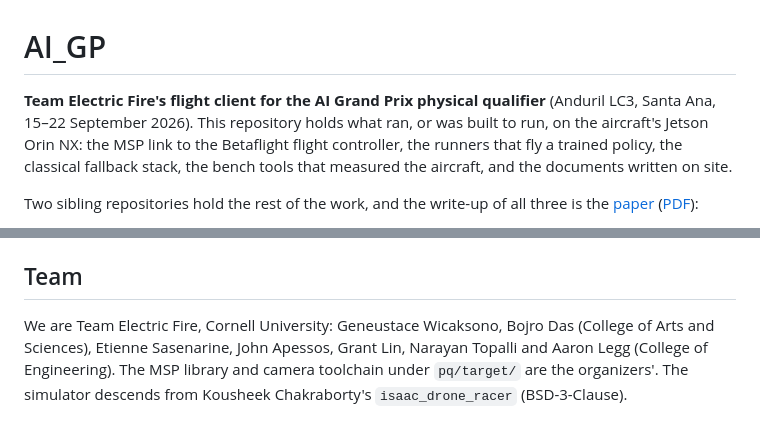
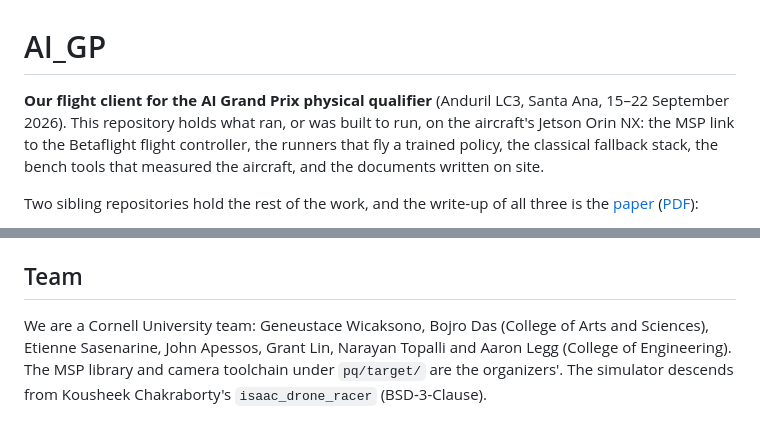
Before and after one commit to Etienne-Sasenarine/AI-Grand-Prix, a Markdown page: docs/campaign/AI_GP_README.md, 2 parts joined by grey strips. GitHub-like rendering.

Commit message:
README without the team name
Co-Authored-By: Claude Fable 5.1 <noreply@anthropic.com>

```diff
--- a/docs/campaign/AI_GP_README.md
+++ b/docs/campaign/AI_GP_README.md
@@ -1,6 +1,6 @@
 # AI_GP
 
-**Team Electric Fire's flight client for the AI Grand Prix physical qualifier** (Anduril LC3, Santa Ana, 15–22 September 2026). This repository holds what ran, or was built to run, on the aircraft's Jetson Orin NX: the MSP link to the Betaflight flight controller, the runners that fly a trained policy, the classical fallback stack, the bench tools that measured the aircraft, and the documents written on site.
+**Our flight client for the AI Grand Prix physical qualifier** (Anduril LC3, Santa Ana, 15–22 September 2026). This repository holds what ran, or was built to run, on the aircraft's Jetson Orin NX: the MSP link to the Betaflight flight controller, the runners that fly a trained policy, the classical fallback stack, the bench tools that measured the aircraft, and the documents written on site.
 
 Two sibling repositories hold the rest of the work, and the write-up of all three is the [paper](https://github.com/bojro/aigp-sim/blob/main/paper/paper.md) ([PDF](https://github.com/bojro/aigp-sim/blob/main/paper/paper.pdf)):
 
@@ -53,4 +53,4 @@ Never validated: props-on policy flight, automatic takeoff or landing, any posit
 
 ## Team
 
-We are Team Electric Fire, Cornell University: Geneustace Wicaksono, Bojro Das (College of Arts and Sciences), Etienne Sasenarine, John Apessos, Grant Lin, Narayan Topalli and Aaron Legg (College of Engineering). The MSP library and camera toolchain under `pq/target/` are the organizers'. The simulator descends from Kousheek Chakraborty's `isaac_drone_racer` (BSD-3-Clause).
+We are a Cornell University team: Geneustace Wicaksono, Bojro Das (College of Arts and Sciences), Etienne Sasenarine, John Apessos, Grant Lin, Narayan Topalli and Aaron Legg (College of Engineering). The MSP library and camera toolchain under `pq/target/` are the organizers'. The simulator descends from Kousheek Chakraborty's `isaac_drone_racer` (BSD-3-Clause).
```
